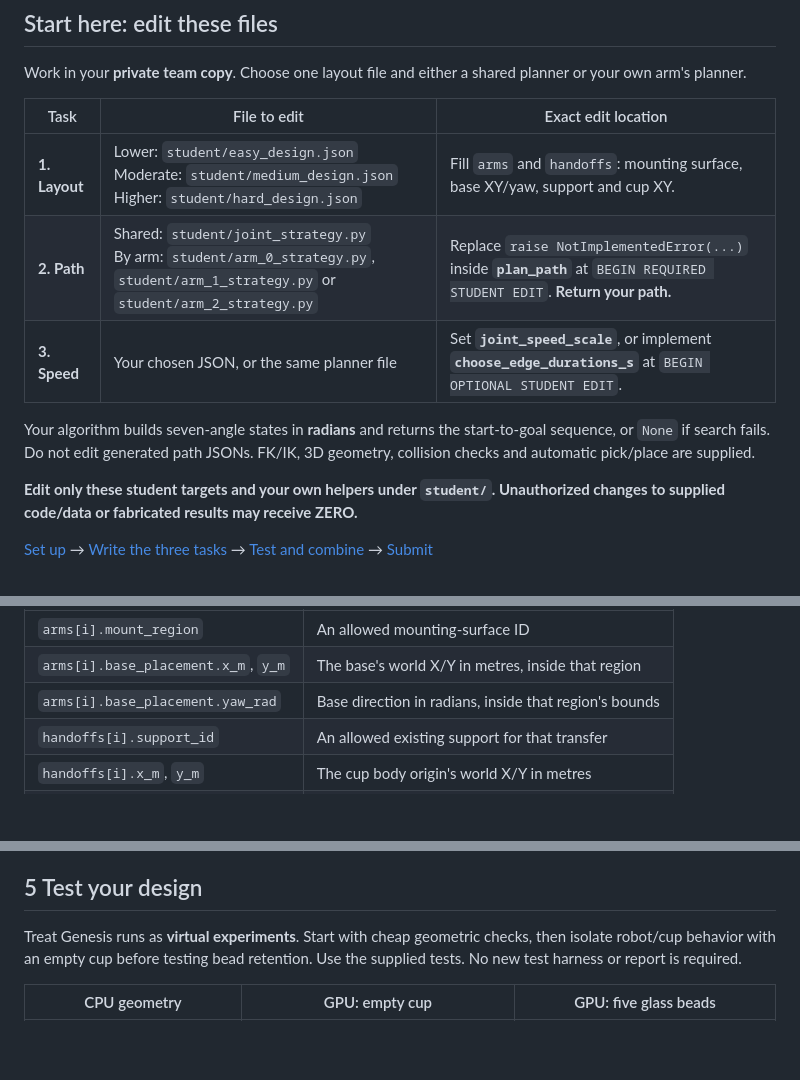
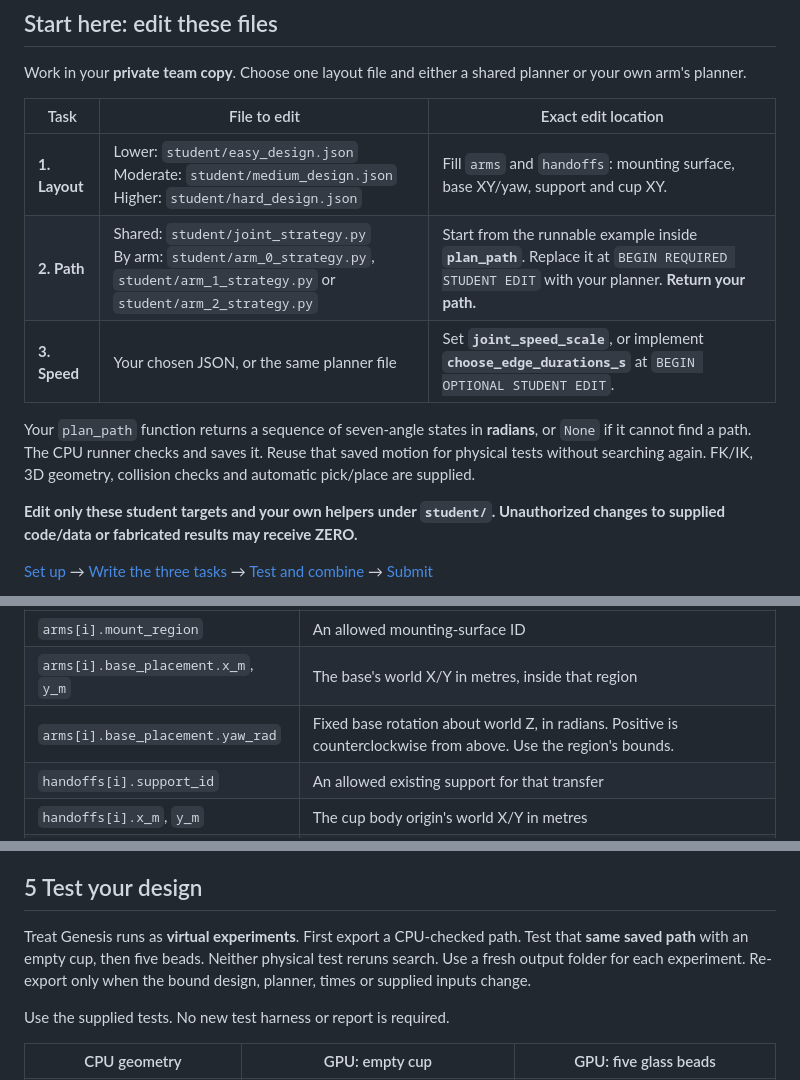
Before and after one commit to SSUMechE/applied-programming-2026-term-project, a Markdown page: README.md, 3 parts joined by grey strips. Drawn GitHub-style; folded sections open; blank space fills up the shorter version.

```diff
--- a/README.md
+++ b/README.md
@@ -9,10 +9,10 @@ Work in your **private team copy**. Choose one layout file and either a shared p
 | Task | File to edit | Exact edit location |
 | --- | --- | --- |
 | **1. Layout** | Lower: `student/easy_design.json`<br>Moderate: `student/medium_design.json`<br>Higher: `student/hard_design.json` | Fill `arms` and `handoffs`: mounting surface, base XY/yaw, support and cup XY. |
-| **2. Path** | Shared: `student/joint_strategy.py`<br>By arm: `student/arm_0_strategy.py`, `student/arm_1_strategy.py` or `student/arm_2_strategy.py` | Replace `raise NotImplementedError(...)` inside **`plan_path`** at `BEGIN REQUIRED STUDENT EDIT`. **Return your path.** |
+| **2. Path** | Shared: `student/joint_strategy.py`<br>By arm: `student/arm_0_strategy.py`, `student/arm_1_strategy.py` or `student/arm_2_strategy.py` | Start from the runnable example inside **`plan_path`**. Replace it at `BEGIN REQUIRED STUDENT EDIT` with your planner. **Return your path.** |
 | **3. Speed** | Your chosen JSON, or the same planner file | Set **`joint_speed_scale`**, or implement **`choose_edge_durations_s`** at `BEGIN OPTIONAL STUDENT EDIT`. |
 
-Your algorithm builds seven-angle states in **radians** and returns the start-to-goal sequence, or `None` if search fails. Do not edit generated path JSONs. FK/IK, 3D geometry, collision checks and automatic pick/place are supplied.
+Your `plan_path` function returns a sequence of seven-angle states in **radians**, or `None` if it cannot find a path. The CPU runner checks and saves it. Reuse that saved motion for physical tests without searching again. FK/IK, 3D geometry, collision checks and automatic pick/place are supplied.
 
 **Edit only these student targets and your own helpers under `student/`. Unauthorized changes to supplied code/data or fabricated results may receive ZERO.**
 
@@ -273,7 +279,7 @@ In the printed result, `mount_regions` gives mounting IDs, XY/yaw bounds and hei
 | --- | --- |
 | `arms[i].mount_region` | An allowed mounting-surface ID |
 | `arms[i].base_placement.x_m`, `y_m` | The base's world X/Y in metres, inside that region |
-| `arms[i].base_placement.yaw_rad` | Base direction in radians, inside that region's bounds |
+| `arms[i].base_placement.yaw_rad` | Fixed base rotation about world Z, in radians. Positive is counterclockwise from above. Use the region's bounds. |
 | `handoffs[i].support_id` | An allowed existing support for that transfer |
 | `handoffs[i].x_m`, `y_m` | The cup body origin's world X/Y in metres |
 | `joint_speed_scale` | A value in `(0, 1]`, explained in Task 3 |
@@ -431,7 +466,9 @@ Invalid times are rejected, not stretched. Do not combine explicit times with a
 
 ## 5 Test your design
 
-Treat Genesis runs as **virtual experiments**. Start with cheap geometric checks, then isolate robot/cup behavior with an empty cup before testing bead retention. Use the supplied tests. No new test harness or report is required.
+Treat Genesis runs as **virtual experiments**. First export a CPU-checked path. Test that **same saved path** with an empty cup, then five beads. Neither physical test reruns search. Use a fresh output folder for each experiment. Re-export only when the bound design, planner, times or supplied inputs change.
+
+Use the supplied tests. No new test harness or report is required.
 
 | CPU geometry | GPU: empty cup | GPU: five glass beads |
 | :---: | :---: | :---: |
```
Also changed, not shown: other parts of README.md (+65 -24 lines), docs/figures/base-yaw-design.png (added), 5 other files.
